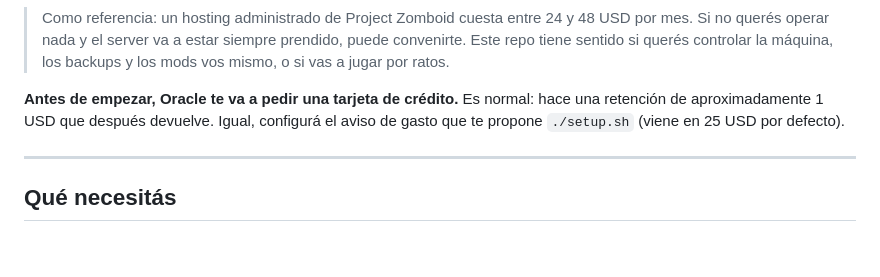
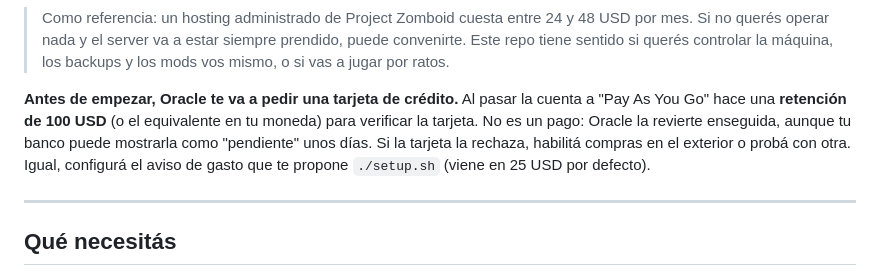
Before and after one commit to lucbece/zomboid-server, a Markdown page: README.md, the part around the change. Rendered like a GitHub page; blank space fills up the shorter version.

Commit message:
README: la verificación de tarjeta de Oracle es una retención de 100 USD, no un cargo

```diff
--- a/README.md
+++ b/README.md
@@ -58,9 +58,11 @@ Para prender y apagar a mano:
 > tiene sentido si querés controlar la máquina, los backups y los mods vos mismo, o si vas a
 > jugar por ratos.
 
-**Antes de empezar, Oracle te va a pedir una tarjeta de crédito.** Es normal: hace una retención
-de aproximadamente 1 USD que después devuelve. Igual, configurá el aviso de gasto que te propone
-`./setup.sh` (viene en 25 USD por defecto).
+**Antes de empezar, Oracle te va a pedir una tarjeta de crédito.** Al pasar la cuenta a "Pay As
+You Go" hace una **retención de 100 USD** (o el equivalente en tu moneda) para verificar la tarjeta.
+No es un pago: Oracle la revierte enseguida, aunque tu banco puede mostrarla como "pendiente" unos
+días. Si la tarjeta la rechaza, habilitá compras en el exterior o probá con otra. Igual, configurá
+el aviso de gasto que te propone `./setup.sh` (viene en 25 USD por defecto).
 
 ---
 
```
